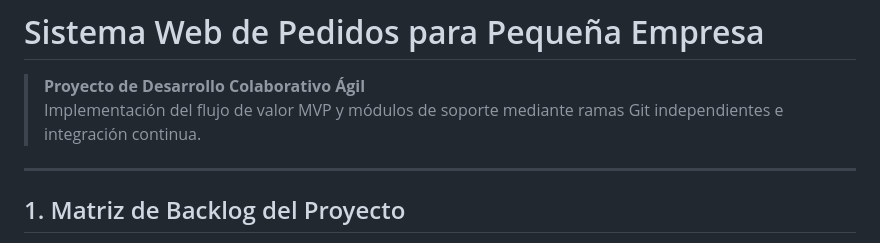
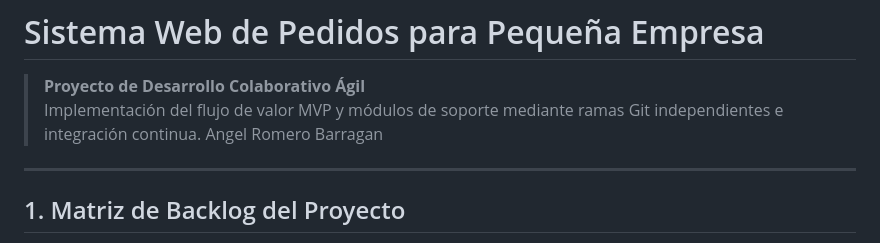
Before and after one commit to Arturocs160/sistema-pedidos-empresa, a Markdown page: README.md, the part around the change. Drawn GitHub-style.

Commit message:
Se modifica readme con nombre en la linea 5

```diff
--- a/README.md
+++ b/README.md
@@ -2,7 +2,7 @@
 
 > **Proyecto de Desarrollo Colaborativo Ágil**
 > Implementación del flujo de valor MVP y módulos de soporte mediante ramas Git independientes e integración continua.
-
+Angel Romero Barragan
 ---
 
 ## 1. Matriz de Backlog del Proyecto
```
